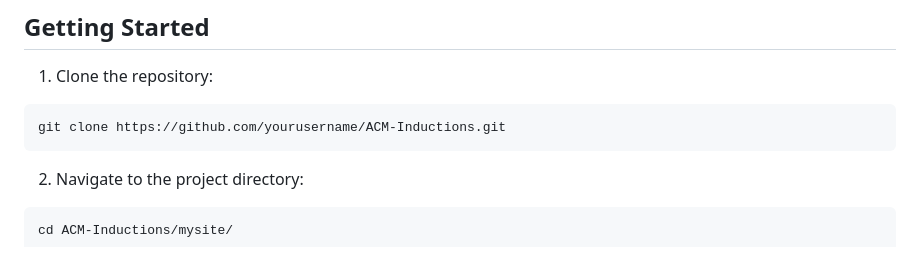
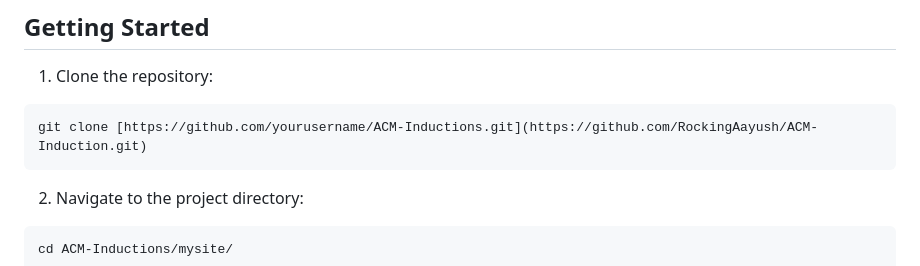
Before and after one commit to RockingAayush/ACM-Induction, a Markdown page: readme.md, the part around the change. Drawn GitHub-style.

````diff
--- a/readme.md
+++ b/readme.md
@@ -74,7 +74,7 @@ pip install -r requirements.txt
 
 
 ```bash
-git clone https://github.com/yourusername/ACM-Inductions.git
+git clone [https://github.com/yourusername/ACM-Inductions.git](https://github.com/RockingAayush/ACM-Induction.git)
 ```
 
 
````
